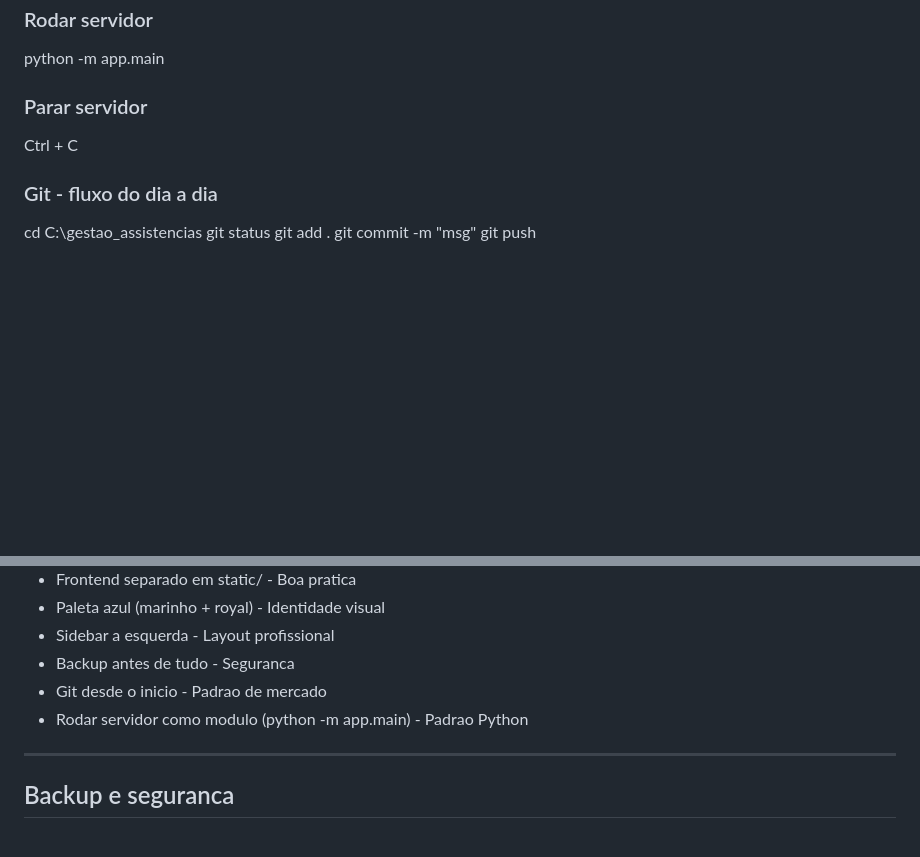
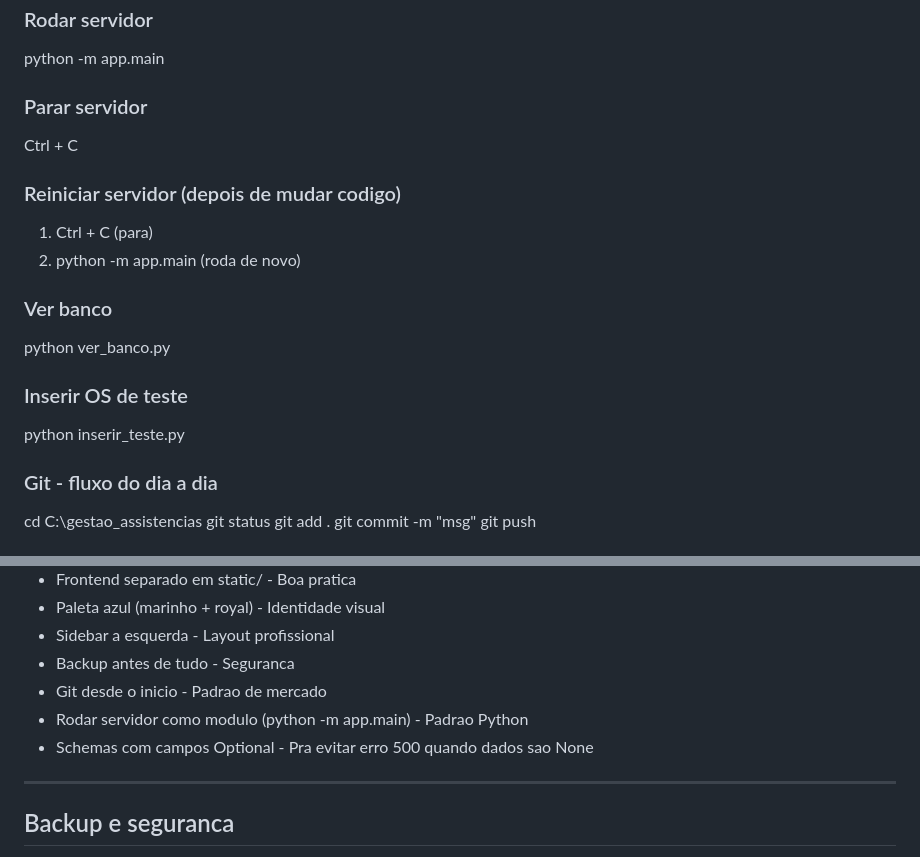
Before and after one commit to 7leleco/gestao_assistencias, a Markdown page: CONTEXTO.md, 2 parts joined by grey strips. Rendered like a GitHub page; blank space fills up the shorter version.

```diff
--- a/CONTEXTO.md
+++ b/CONTEXTO.md
@@ -168,6 +226,19 @@ python -m app.main
 
 Ctrl + C
 
+### Reiniciar servidor (depois de mudar codigo)
+
+1. Ctrl + C (para)
+2. python -m app.main (roda de novo)
+
+### Ver banco
+
+python ver_banco.py
+
+### Inserir OS de teste
+
+python inserir_teste.py
+
 ### Git - fluxo do dia a dia
 
 cd C:\gestao_assistencias
@@ -189,6 +260,7 @@ git push
 - Backup antes de tudo - Seguranca
 - Git desde o inicio - Padrao de mercado
 - Rodar servidor como modulo (python -m app.main) - Padrao Python
+- Schemas com campos Optional - Pra evitar erro 500 quando dados sao None
 
 ---
 
```
Also changed, not shown: other parts of CONTEXTO.md (+78 -20 lines).
